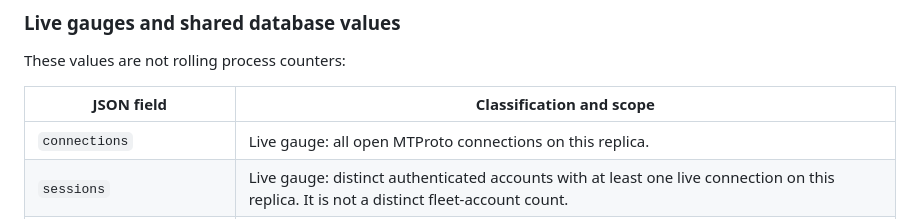
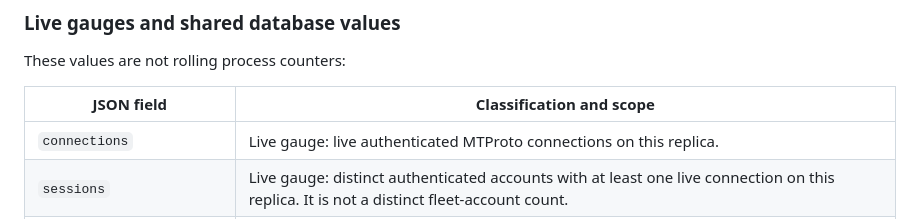
Before and after one commit to adambenhassen/telegram-server, a Markdown page: docs/observability.md, the part around the change. Drawn GitHub-style.

Commit message:
docs(admin): scope connections metric

```diff
--- a/docs/observability.md
+++ b/docs/observability.md
@@ -88,7 +88,7 @@ These values are not rolling process counters:
 
 | JSON field | Classification and scope |
 |---|---|
-| `connections` | Live gauge: all open MTProto connections on this replica. |
+| `connections` | Live gauge: live authenticated MTProto connections on this replica. |
 | `sessions` | Live gauge: distinct authenticated accounts with at least one live connection on this replica. It is not a distinct fleet-account count. |
 | `max_pts_gap` | Live account-head spread: the maximum difference between `pts` heads for accounts with a live connection here. It is not connection delivery lag and is not a fallback for missing lag. With no live accounts it is zero. |
 | `total_users` | Shared database count of registered accounts. |
```
